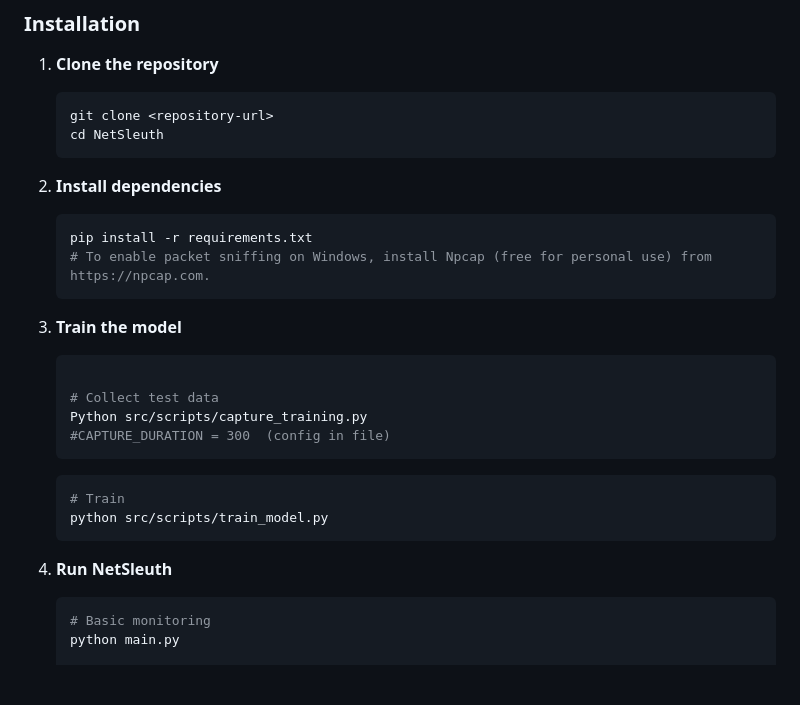
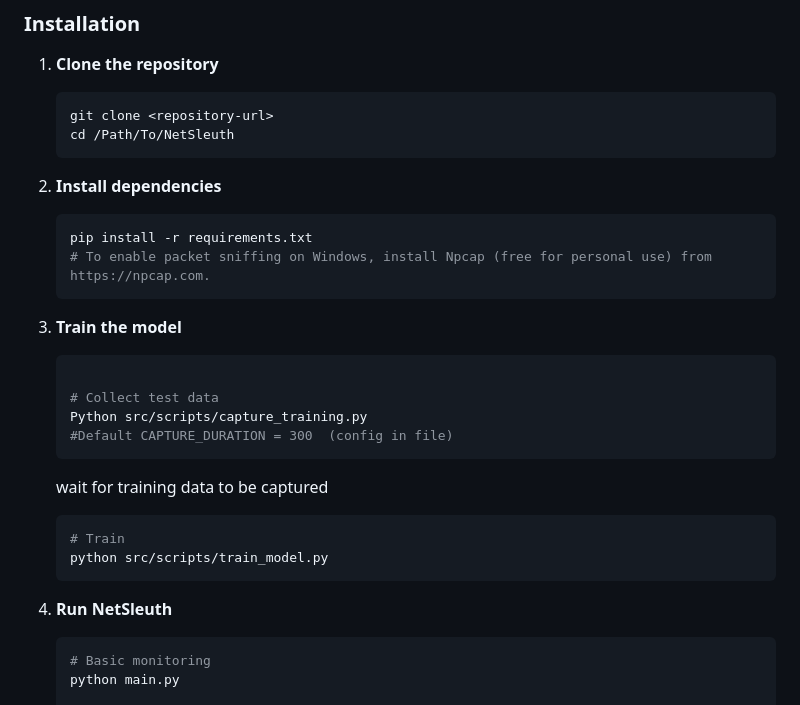
Before and after one commit to ABowSEC/NetSleuth, a Markdown page: README.md, the part around the change. Drawn GitHub-style; blank space fills up the shorter version.

Commit message:
Revise README for clarity and accuracy
Updated directory path and improved comments in README.

````diff
--- a/README.md
+++ b/README.md
@@ -17,7 +17,7 @@ A lightweight Python tool that passively monitors your local network. It shows a
 1. **Clone the repository**
    ```bash
    git clone <repository-url>
-   cd NetSleuth
+   cd /Path/To/NetSleuth
    ```
 
 2. **Install dependencies**
@@ -31,13 +31,15 @@ A lightweight Python tool that passively monitors your local network. It shows a
 
     # Collect test data
     Python src/scripts/capture_training.py
-    #CAPTURE_DURATION = 300  (config in file)
+    #Default CAPTURE_DURATION = 300  (config in file)
     ```
+    wait for training data to be captured
+
     ```bash
     # Train
     python src/scripts/train_model.py
     ```
-4. **Run NetSleuth**
+5. **Run NetSleuth**
    ```bash
    # Basic monitoring
    python main.py
````
